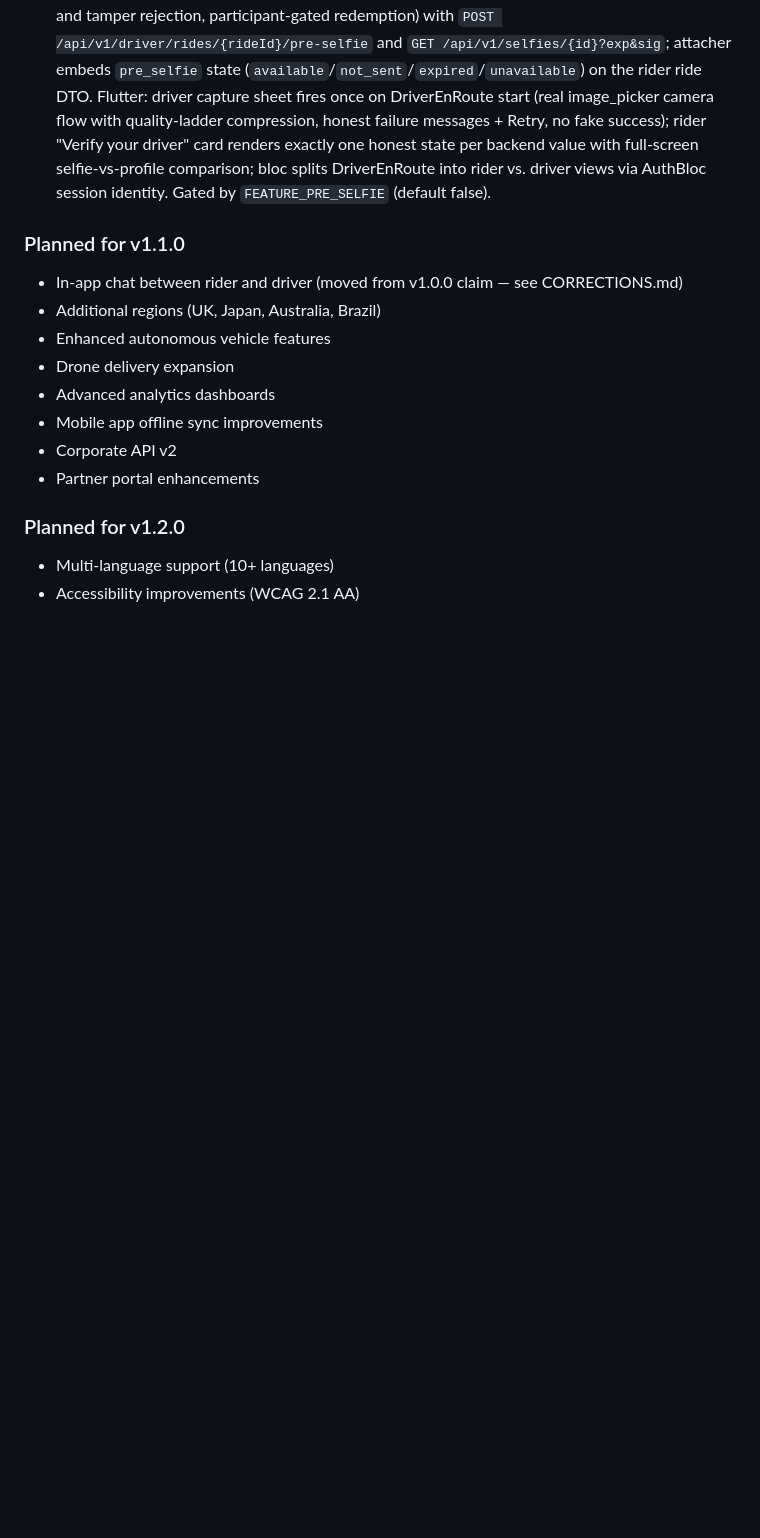
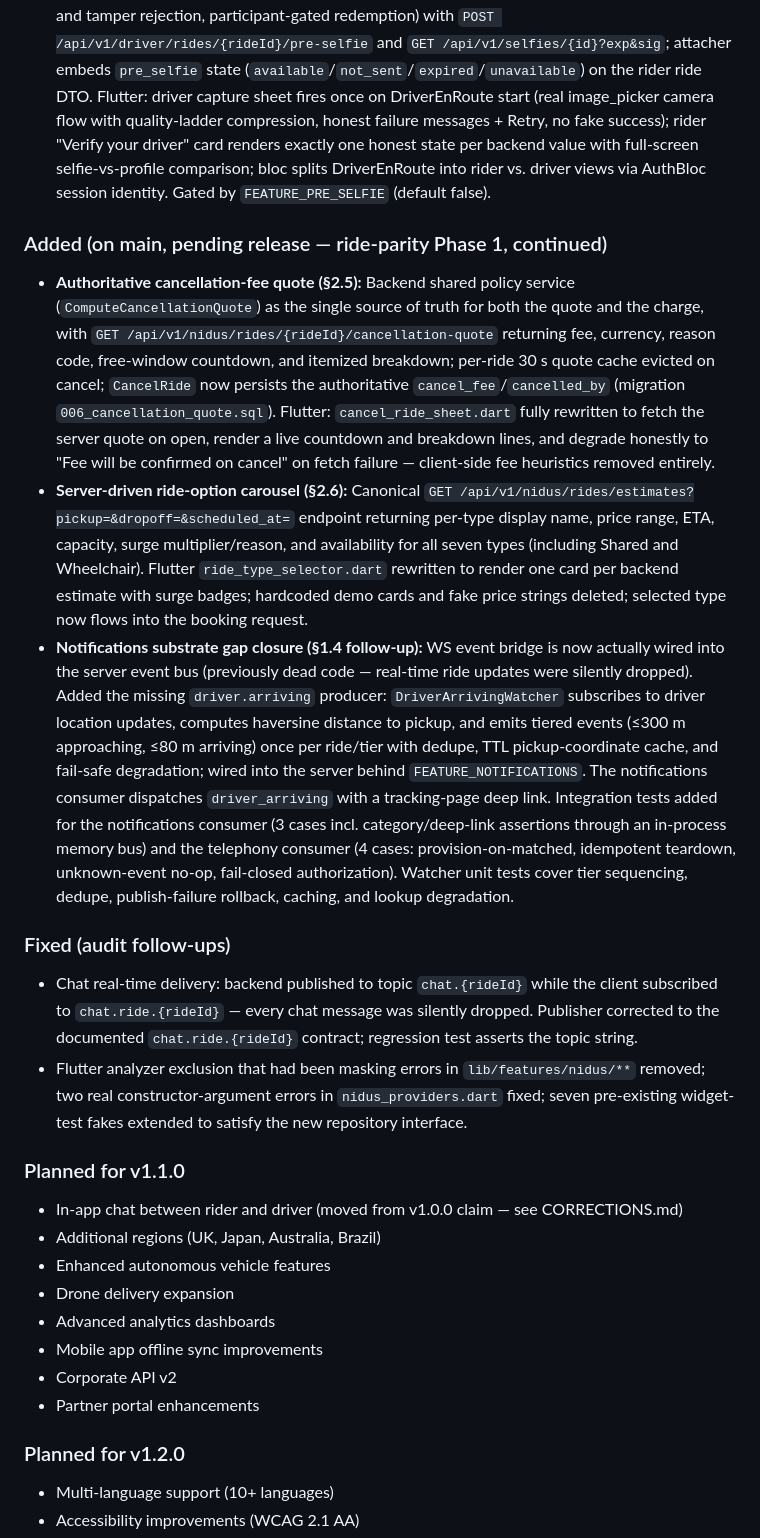
Before and after one commit to Luvtse/N, a Markdown page: releases/v1.0.0/CHANGELOG.md, the part around the change. GitHub-like rendering; blank space fills up the shorter version.

Commit message:
docs(release): changelog entries for §2.5 cancellation quote, §2.6 ride carousel, §1.4 WS-bridge/driver-arriving gap closure, and audit fixes

```diff
--- a/releases/v1.0.0/CHANGELOG.md
+++ b/releases/v1.0.0/CHANGELOG.md
@@ -226,6 +226,15 @@ and this project adheres to [Semantic Versioning](https://semver.org/spec/v2.0.0
 - **Masked/anonymous calling (§2.2):** Backend `telephony` module (ProxySession aggregate, pluggable provider port with Twilio Proxy implementation and in-memory pool for tests/dev, participant-only authorization that never returns the other party's real number, TTL = ride duration + 30 min, expiry sweeper emitting terminal events, event-driven provision-on-matched / teardown-on-completed|cancelled) with `GET /api/v1/telephony/rides/{rideId}/contact`. Flutter: "Call driver" button on the tracking page fetches the proxy number and launches the OS dialer via `url_launcher` `tel:`; unprovisioned/unavailable states show "Calling unavailable — try chat" instead of a fake number. Gated by `FEATURE_MASKED_CALLING` (default false; fail-loud startup validation when enabled without Twilio credentials).
 - **Pre-selfie verification (§2.3):** Backend `selfie` module (PreSelfie aggregate with 15-min signed-URL expiry, driver-only multipart upload with ≤200 KB and JPEG/PNG/WebP enforcement, idempotent re-upload, HMAC-SHA256 signed redemption URLs with constant-time verification and tamper rejection, participant-gated redemption) with `POST /api/v1/driver/rides/{rideId}/pre-selfie` and `GET /api/v1/selfies/{id}?exp&sig`; attacher embeds `pre_selfie` state (`available`/`not_sent`/`expired`/`unavailable`) on the rider ride DTO. Flutter: driver capture sheet fires once on DriverEnRoute start (real image_picker camera flow with quality-ladder compression, honest failure messages + Retry, no fake success); rider "Verify your driver" card renders exactly one honest state per backend value with full-screen selfie-vs-profile comparison; bloc splits DriverEnRoute into rider vs. driver views via AuthBloc session identity. Gated by `FEATURE_PRE_SELFIE` (default false).
 
+### Added (on main, pending release — ride-parity Phase 1, continued)
+- **Authoritative cancellation-fee quote (§2.5):** Backend shared policy service (`ComputeCancellationQuote`) as the single source of truth for both the quote and the charge, with `GET /api/v1/nidus/rides/{rideId}/cancellation-quote` returning fee, currency, reason code, free-window countdown, and itemized breakdown; per-ride 30 s quote cache evicted on cancel; `CancelRide` now persists the authoritative `cancel_fee`/`cancelled_by` (migration `006_cancellation_quote.sql`). Flutter: `cancel_ride_sheet.dart` fully rewritten to fetch the server quote on open, render a live countdown and breakdown lines, and degrade honestly to "Fee will be confirmed on cancel" on fetch failure — client-side fee heuristics removed entirely.
+- **Server-driven ride-option carousel (§2.6):** Canonical `GET /api/v1/nidus/rides/estimates?pickup=&dropoff=&scheduled_at=` endpoint returning per-type display name, price range, ETA, capacity, surge multiplier/reason, and availability for all seven types (including Shared and Wheelchair). Flutter `ride_type_selector.dart` rewritten to render one card per backend estimate with surge badges; hardcoded demo cards and fake price strings deleted; selected type now flows into the booking request.
+- **Notifications substrate gap closure (§1.4 follow-up):** WS event bridge is now actually wired into the server event bus (previously dead code — real-time ride updates were silently dropped). Added the missing `driver.arriving` producer: `DriverArrivingWatcher` subscribes to driver location updates, computes haversine distance to pickup, and emits tiered events (≤300 m approaching, ≤80 m arriving) once per ride/tier with dedupe, TTL pickup-coordinate cache, and fail-safe degradation; wired into the server behind `FEATURE_NOTIFICATIONS`. The notifications consumer dispatches `driver_arriving` with a tracking-page deep link. Integration tests added for the notifications consumer (3 cases incl. category/deep-link assertions through an in-process memory bus) and the telephony consumer (4 cases: provision-on-matched, idempotent teardown, unknown-event no-op, fail-closed authorization). Watcher unit tests cover tier sequencing, dedupe, publish-failure rollback, caching, and lookup degradation.
+
+### Fixed (audit follow-ups)
+- Chat real-time delivery: backend published to topic `chat.{rideId}` while the client subscribed to `chat.ride.{rideId}` — every chat message was silently dropped. Publisher corrected to the documented `chat.ride.{rideId}` contract; regression test asserts the topic string.
+- Flutter analyzer exclusion that had been masking errors in `lib/features/nidus/**` removed; two real constructor-argument errors in `nidus_providers.dart` fixed; seven pre-existing widget-test fakes extended to satisfy the new repository interface.
+
 ### Planned for v1.1.0
 - In-app chat between rider and driver (moved from v1.0.0 claim — see CORRECTIONS.md)
 - Additional regions (UK, Japan, Australia, Brazil)
```
